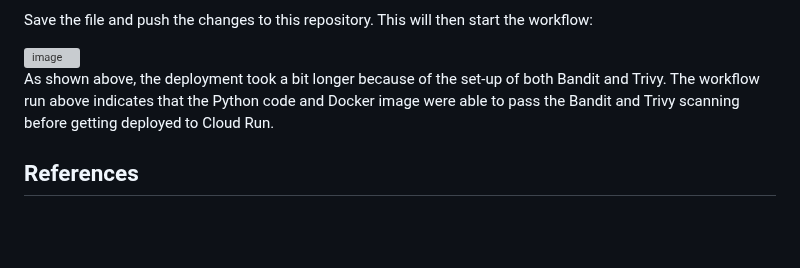
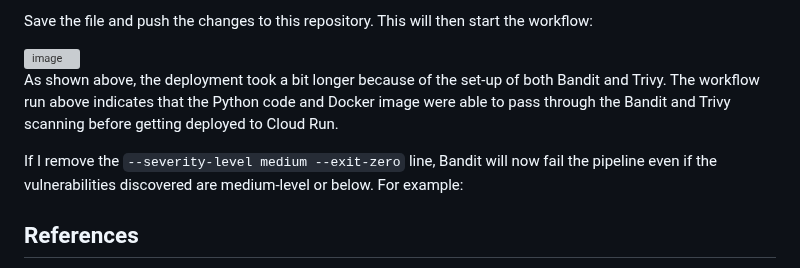
Before and after one commit to cheran99/End-to-End-DevSecOps-Pipeline-with-CI-CD, a Markdown page: README.md, the part around the change. Drawn GitHub-style; blank space fills up the shorter version; grey boxes are pictures that could not be loaded.

```diff
--- a/README.md
+++ b/README.md
@@ -806,7 +806,11 @@ Save the file and push the changes to this repository. This will then start the
 
 <img width="1903" height="879" alt="image" src="https://github.com/user-attachments/assets/7bc7a020-b0fe-499f-a282-8e7c9c13b728" />
 
-As shown above, the deployment took a bit longer because of the set-up of both Bandit and Trivy. The workflow run above indicates that the Python code and Docker image were able to pass the Bandit and Trivy scanning before getting deployed to Cloud Run.
+As shown above, the deployment took a bit longer because of the set-up of both Bandit and Trivy. The workflow run above indicates that the Python code and Docker image were able to pass through the Bandit and Trivy scanning before getting deployed to Cloud Run.
+
+If I remove the `--severity-level medium --exit-zero` line, Bandit will now fail the pipeline even if the vulnerabilities discovered are medium-level or below. For example:
+
+
 
 
 
```
